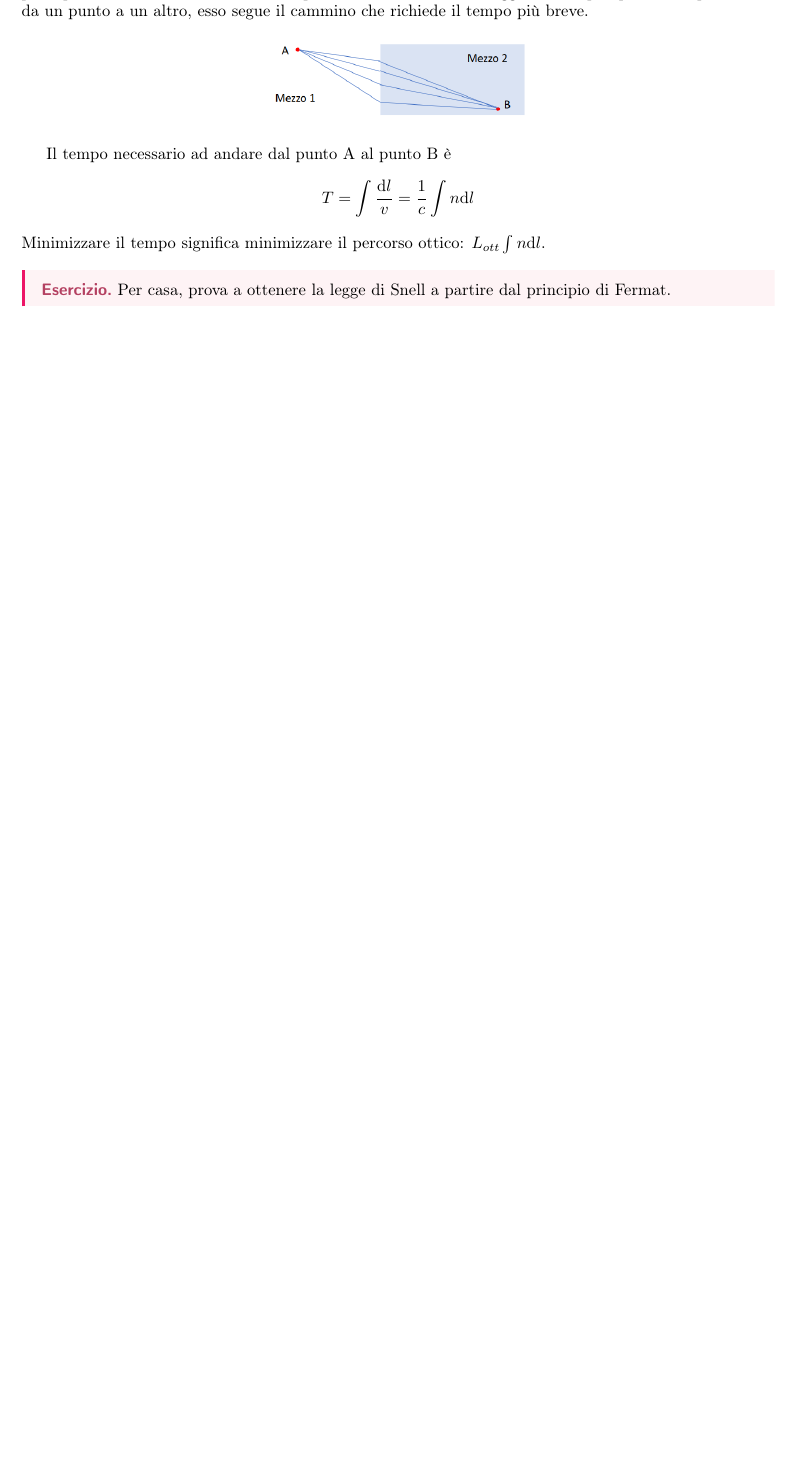
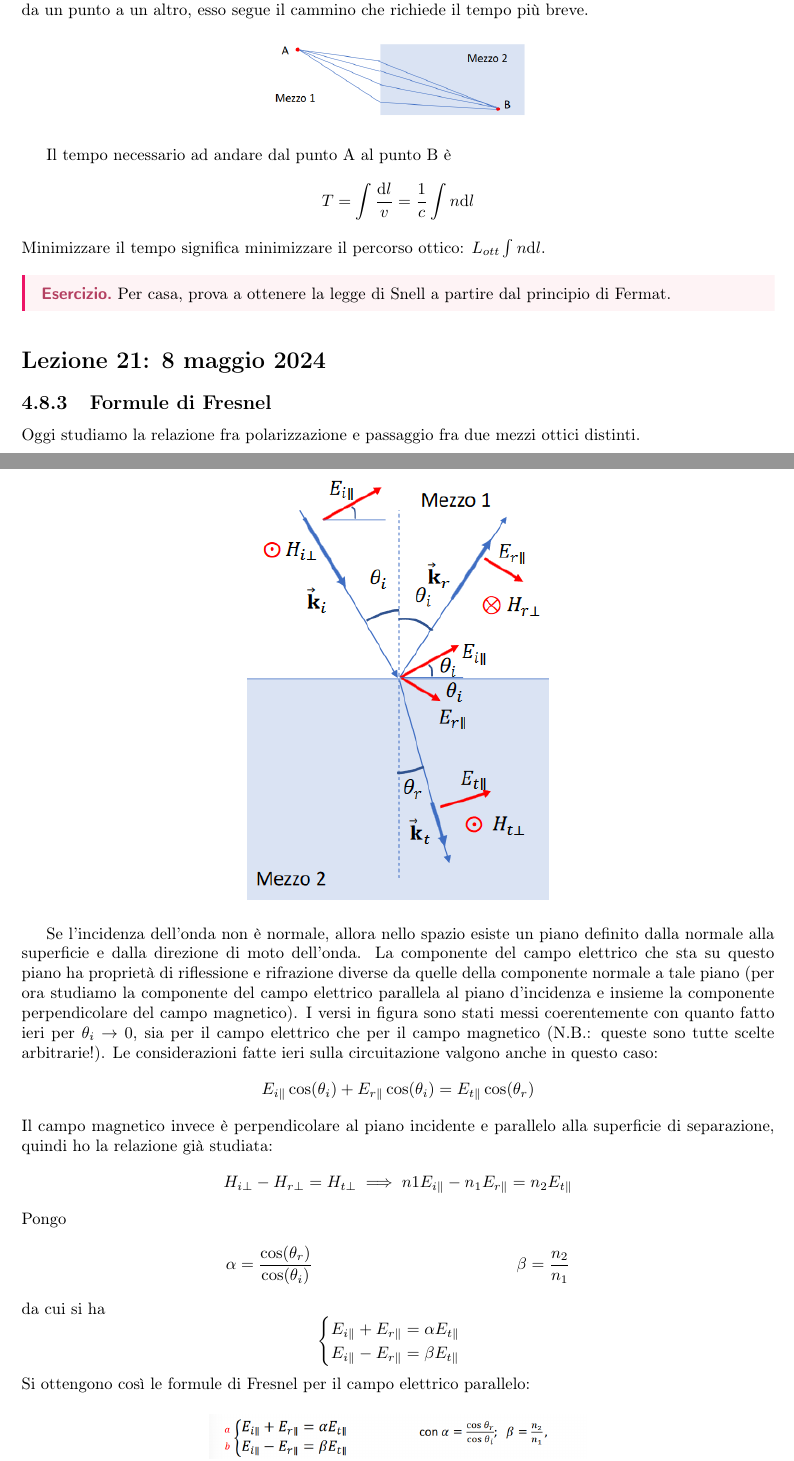
Before and after one commit to LuckeeDev/LuTeX, a LaTeX book (tex/waves/waves.tex, which reads tex/waves/lectures/lec_21.tex): part of page 72 of 72 before the commit and two parts of pages 72 and 73 of 75 after it, the two joined at a grey line, cut so that both start at the same text, the shorter picture padded with empty space. Compiled offline with pdfLaTeX.

Commit message:
lec21 first hour

```diff
--- /dev/null
+++ b/tex/waves/lectures/lec_21.tex
@@ -0,0 +1,29 @@
+\lecture{21}{8 maggio 2024}
+\subsection{Formule di Fresnel}
+Oggi studiamo la relazione fra polarizzazione e passaggio fra due mezzi ottici distinti.
+\begin{figure}[H]
+	\centering
+	\includegraphics[width=0.4\textwidth]{screenshots/2024-05-08-09-15-56.png}
+\end{figure}
+Se l'incidenza dell'onda non è normale, allora nello spazio esiste un piano definito dalla normale alla superficie e dalla direzione di moto dell'onda. La componente del campo elettrico che sta su questo piano ha proprietà di riflessione e rifrazione diverse da quelle della componente normale a tale piano (per ora studiamo la componente del campo elettrico parallela al piano d'incidenza e insieme la componente perpendicolare del campo magnetico). I versi in figura sono stati messi coerentemente con quanto fatto ieri per \(\theta _i \to 0\), sia per il campo elettrico che per il campo magnetico (N.B.: queste sono tutte scelte arbitrarie!).
+Le considerazioni fatte ieri sulla circuitazione valgono anche in questo caso:
+\begin{equation}
+	E_{i \parallel} \cos (\theta _i) + E_{r \parallel} \cos (\theta _i) = E_{t \parallel} \cos (\theta _r)
+\end{equation}
+Il campo magnetico invece è perpendicolare al piano incidente e parallelo alla superficie di separazione, quindi ho la relazione già studiata:
+\begin{equation}
+	H_{i \perp } - H_{r \perp } = H_{t \perp } \implies n1 E_{i \parallel} - n_1 E_{r \parallel} = n_2 E_{t \parallel}
+\end{equation}
+Pongo
+\begin{align}
+	\alpha &= \frac{\cos (\theta _r)}{\cos (\theta _i)} &
+	\beta &= \frac{n_2}{n_1}
+\end{align}
+da cui si ha
+\begin{equation}
+	\begin{cases}
+		E_{i \parallel} + E_{r \parallel} = \alpha E_{t \parallel}\\
+		E_{i \parallel} - E_{r \parallel} = \beta E_{t \parallel}
+	\end{cases}
+\end{equation}
+Si ottengono così le formule di Fresnel per il campo elettrico parallelo:
@@ -0,0 +33 @@
+\end{figure}
@@ -0,0 +39 @@
+Sapendo che \(I= \quotient{1}{Z} \langle E ^{2}  \rangle \) e ponendo \(R_\parallel = r_\parallel ^{2} \), si ottiene immediatamente che \(I_{r \parallel} = R_\parallel I_{i \parallel}\). Posto invece \(T_\parallel = \frac{4 \alpha \beta }{(\alpha + \beta )^{2} }\), si ha \(I_{t \parallel} = T_\parallel I_{i \parallel} \quotient{\cos (\theta _i)}{\cos (\theta _r)} \).
```
Also changed, not shown: tex/waves/waves.tex (+1 -1 lines), tex/waves/figures/screenshots/2024-05-08-09-15-56.png (added), tex/waves/figures/screenshots/2024-05-08-09-32-20.png (added), tex/waves/figures/screenshots/2024-05-08-09-33-56.png (added), tex/waves/figures/screenshots/2024-05-08-09-38-56.png (added), tex/waves/figures/screenshots/2024-05-08-09-40-42.png (added), tex/waves/figures/screenshots/2024-05-08-09-44-26.png (added), tex/waves/figures/screenshots/2024-05-08-09-45-58.png (added), tex/waves/figures/screenshots/2024-05-08-09-47-02.png (added), tex/waves/figures/screenshots/2024-05-08-09-50-30.png (added), tex/waves/lectures/lec_21.tex (53 more changed lines).
